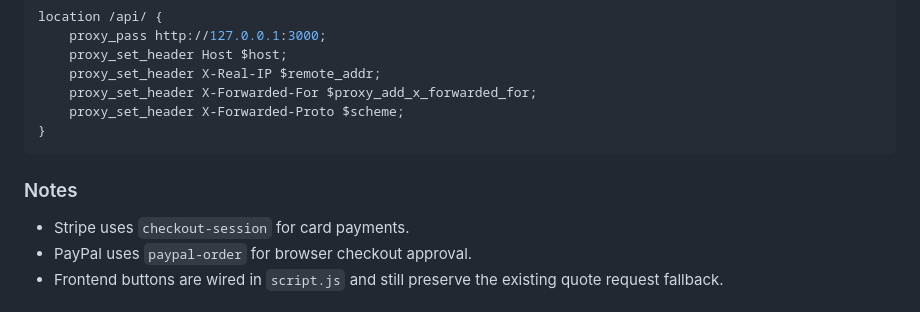
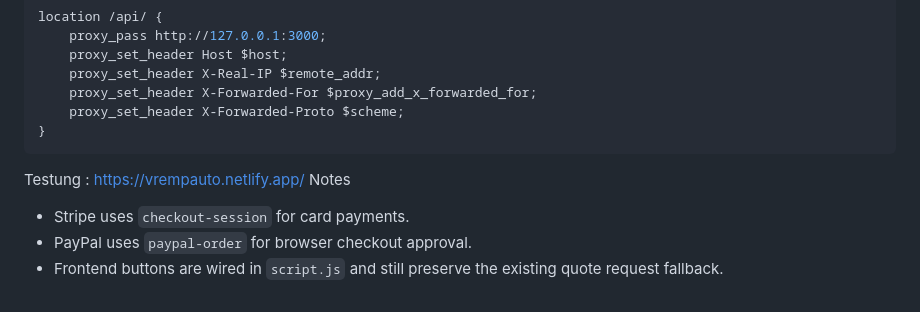
Before and after one commit to Fredkai/vrempauto, a Markdown page: README.md, the part around one of its changes. Drawn GitHub-style.

````diff
--- a/README.md
+++ b/README.md
@@ -249,8 +249,9 @@ location /api/ {
     proxy_set_header X-Forwarded-Proto $scheme;
 }
 ```
-
-### Notes
+Testung :
+https://vrempauto.netlify.app/
+Notes
 - Stripe uses `checkout-session` for card payments.
 - PayPal uses `paypal-order` for browser checkout approval.
 - Frontend buttons are wired in `script.js` and still preserve the existing quote request fallback.
````
Also changed, not shown: other parts of README.md (+1 -1 lines).
